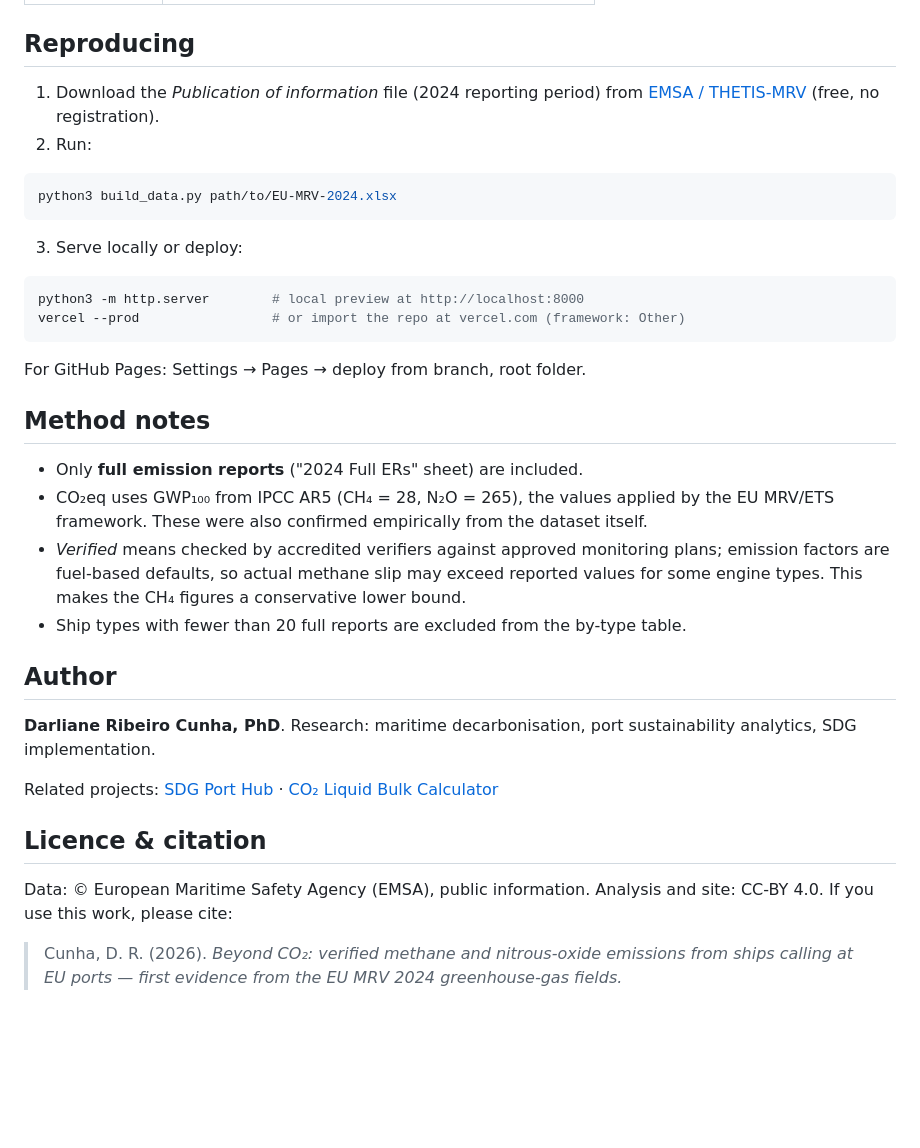
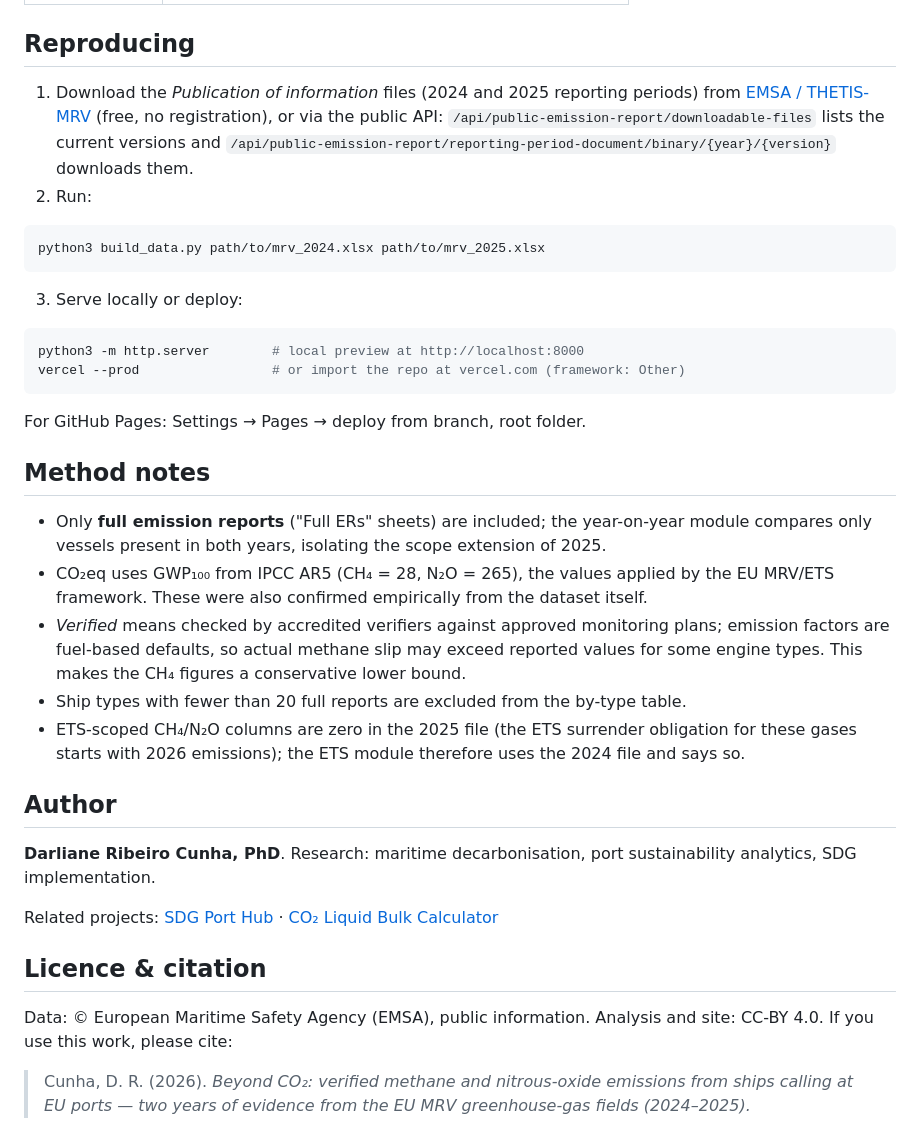
Before and after one commit to darlianecunha/shipping-methane-monitor, a Markdown page: README.md, the part around one of its changes. GitHub-like rendering; blank space fills up the shorter version.

````diff
--- a/README.md
+++ b/README.md
@@ -49,12 +58,14 @@ real-world slip from ICCT, *Fugitive and Unburned Methane Emissions from Ships (
 
 ## Reproducing
 
-1. Download the *Publication of information* file (2024 reporting period) from
-   [EMSA / THETIS-MRV](https://mrv.emsa.europa.eu/) (free, no registration).
+1. Download the *Publication of information* files (2024 and 2025 reporting periods) from
+   [EMSA / THETIS-MRV](https://mrv.emsa.europa.eu/) (free, no registration), or via the public
+   API: `/api/public-emission-report/downloadable-files` lists the current versions and
+   `/api/public-emission-report/reporting-period-document/binary/{year}/{version}` downloads them.
 2. Run:
 
 ```bash
-python3 build_data.py path/to/EU-MRV-2024.xlsx
+python3 build_data.py path/to/mrv_2024.xlsx path/to/mrv_2025.xlsx
 ```
 
 3. Serve locally or deploy:
@@ -68,13 +79,16 @@ For GitHub Pages: Settings → Pages → deploy from branch, root folder.
 
 ## Method notes
 
-- Only **full emission reports** ("2024 Full ERs" sheet) are included.
+- Only **full emission reports** ("Full ERs" sheets) are included; the year-on-year module
+  compares only vessels present in both years, isolating the scope extension of 2025.
 - CO₂eq uses GWP₁₀₀ from IPCC AR5 (CH₄ = 28, N₂O = 265), the values applied by the EU MRV/ETS
   framework. These were also confirmed empirically from the dataset itself.
 - *Verified* means checked by accredited verifiers against approved monitoring plans; emission
   factors are fuel-based defaults, so actual methane slip may exceed reported values for some
   engine types. This makes the CH₄ figures a conservative lower bound.
 - Ship types with fewer than 20 full reports are excluded from the by-type table.
+- ETS-scoped CH₄/N₂O columns are zero in the 2025 file (the ETS surrender obligation for these
+  gases starts with 2026 emissions); the ETS module therefore uses the 2024 file and says so.
 
 ## Author
 
@@ -90,4 +104,4 @@ Data: © European Maritime Safety Agency (EMSA), public information.
 Analysis and site: CC-BY 4.0. If you use this work, please cite:
 
 > Cunha, D. R. (2026). *Beyond CO₂: verified methane and nitrous-oxide emissions from ships
-> calling at EU ports — first evidence from the EU MRV 2024 greenhouse-gas fields.*
+> calling at EU ports — two years of evidence from the EU MRV greenhouse-gas fields (2024–2025).*
````
Also changed, not shown: other parts of README.md (+32 -23 lines).
